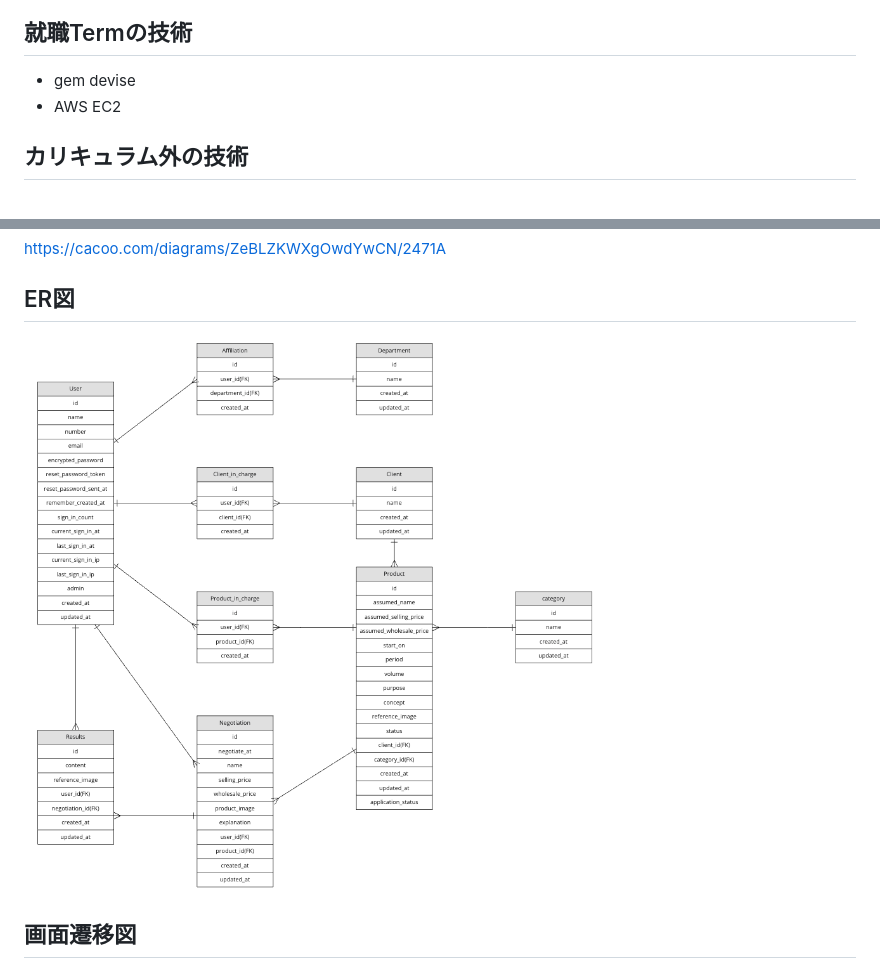
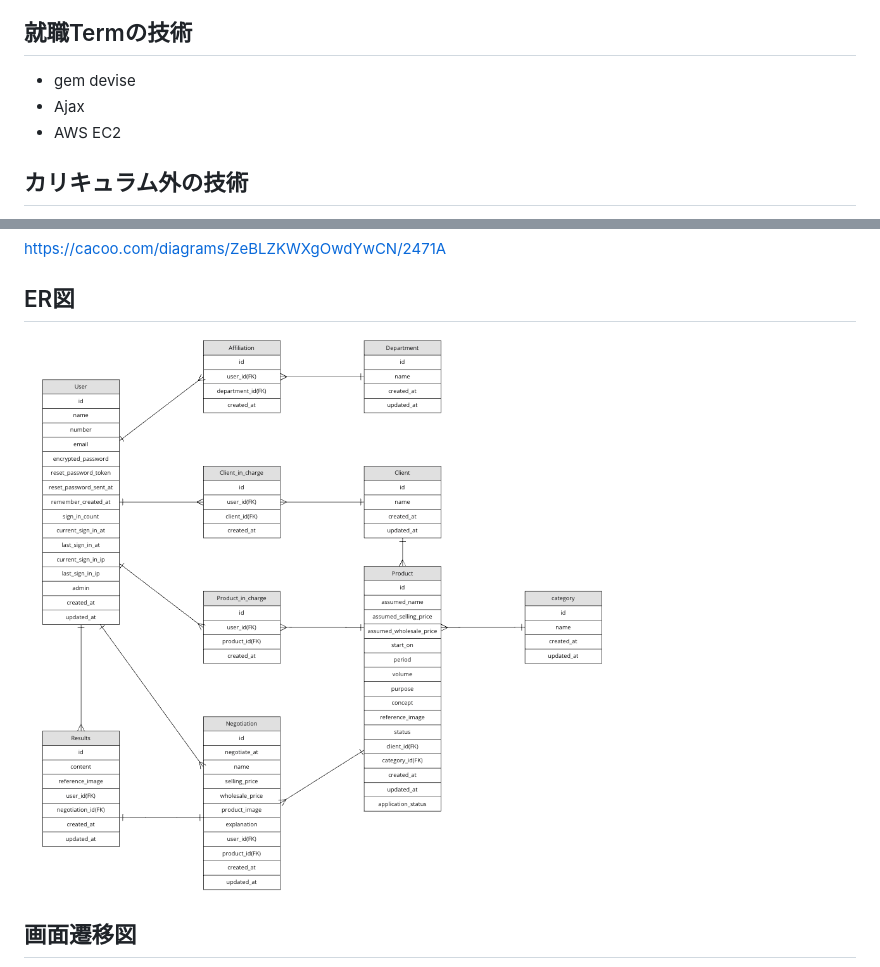
Before and after one commit to MayuKishimoto/deli_reco, a Markdown page: README.md, 2 parts joined by grey strips. Drawn GitHub-style; pictures changed too: images/ER.png.

Commit message:
update: ER図とREADMEの変更

```diff
--- a/README.md
+++ b/README.md
@@ -4,6 +4,7 @@
 * Rails 6.1.7.3
 ## 就職Termの技術
 * gem devise
+* Ajax
 * AWS EC2
 ## カリキュラム外の技術
 * gem rails_admin
```
